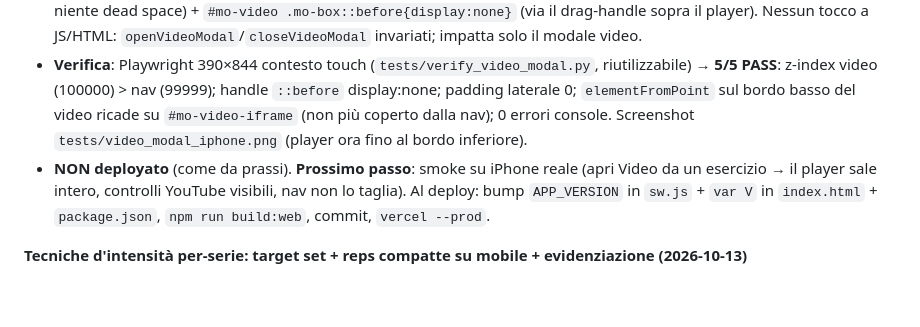
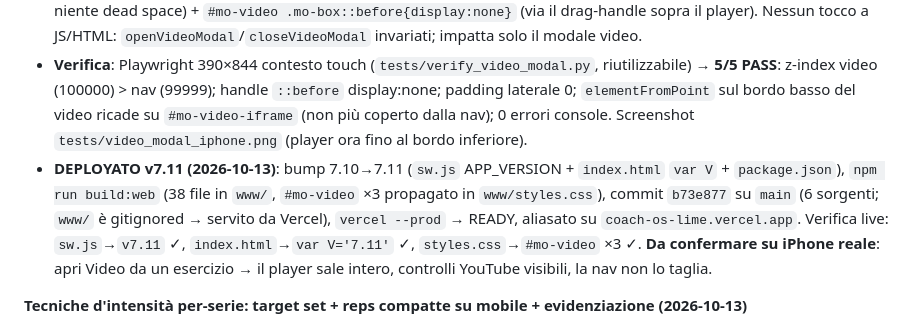
Before and after one commit to LadisaFrancesco-Hub/Elite-Sports-Science, a Markdown page: .claude/PROGRESS.md, the part around the change. Rendered like a GitHub page; blank space fills up the shorter version.

Commit message:
docs: PROGRESS v7.11 deployato
Co-Authored-By: Claude Opus 4.8 <noreply@anthropic.com>

```diff
--- a/.claude/PROGRESS.md
+++ b/.claude/PROGRESS.md
@@ -84,7 +84,7 @@ Deployata su Vercel. Struttura modulare: `app.js`, `main.js`, `workout.js`, `ana
 - **Causa radice (verificata in `styles.css`)**: `.bottom-bar` ha `z-index: 99999 !important`, mentre tutti i modali/bottom-sheet `.mo` hanno `z-index: 200`. Quindi la nav atleta si disegna **sopra** lo sheet. Gli altri sheet se la cavano col `padding-bottom` (28px + safe-area) che tiene il contenuto sopra la nav, ma il box video a 16:9 (`padding-bottom:56.25%`) sconfina in quella fascia e viene clippato. In più, su mobile la regola bottom-sheet (`.mo-box{padding:… !important}`) sovrascriveva il `padding:0` inline del box video, aggiungendo 20px di padding laterale + spazio morto in basso attorno al player.
 - **Fix (solo `styles.css`, scoped a `#mo-video` nel `@media (max-width:768px)`)**: `#mo-video{z-index:100000 !important}` (sopra la nav) + `#mo-video .mo-box{padding:0 0 env(safe-area-inset-bottom) !important}` (video edge-to-edge, niente dead space) + `#mo-video .mo-box::before{display:none}` (via il drag-handle sopra il player). Nessun tocco a JS/HTML: `openVideoModal`/`closeVideoModal` invariati; impatta solo il modale video.
 - **Verifica**: Playwright 390×844 contesto touch (`tests/verify_video_modal.py`, riutilizzabile) → **5/5 PASS**: z-index video (100000) > nav (99999); handle `::before` display:none; padding laterale 0; `elementFromPoint` sul bordo basso del video ricade su `#mo-video-iframe` (non più coperto dalla nav); 0 errori console. Screenshot `tests/video_modal_iphone.png` (player ora fino al bordo inferiore).
-- **NON deployato** (come da prassi). **Prossimo passo**: smoke su iPhone reale (apri Video da un esercizio → il player sale intero, controlli YouTube visibili, nav non lo taglia). Al deploy: bump `APP_VERSION` in `sw.js` + `var V` in `index.html` + `package.json`, `npm run build:web`, commit, `vercel --prod`.
+- **DEPLOYATO v7.11 (2026-10-13)**: bump 7.10→7.11 (`sw.js` APP_VERSION + `index.html` `var V` + `package.json`), `npm run build:web` (38 file in `www/`, `#mo-video` ×3 propagato in `www/styles.css`), commit `b73e877` su `main` (6 sorgenti; `www/` è gitignored → servito da Vercel), `vercel --prod` → READY, aliasato su `coach-os-lime.vercel.app`. Verifica live: `sw.js`→`v7.11` ✓, `index.html`→`var V='7.11'` ✓, `styles.css`→`#mo-video` ×3 ✓. **Da confermare su iPhone reale**: apri Video da un esercizio → il player sale intero, controlli YouTube visibili, la nav non lo taglia.
 
 **Tecniche d'intensità per-serie: target set + reps compatte su mobile + evidenziazione (2026-10-13)**
 - Contesto: il coach non era convinto della gestione progressione/intensità delle serie. Tre problemi verificati nel codice: (1) una tecnica si applicava solo all'**intero esercizio** (`series_type`) o **intera settimana** (`progression.wN.tech`) — niente granularità per-serie (`app.js`); (2) `applySmartMicrocycle` cuce schemi tipo `16 + 4 + 4 + 4 (15" rest)` dentro `rep`, che finisce grezzo nella riga meta atleta (`workout.js`) e sfora su iPhone (`.ax-ex-meta` senza overflow handling); (3) la serie con tecnica non si distingueva dalle altre.
```
